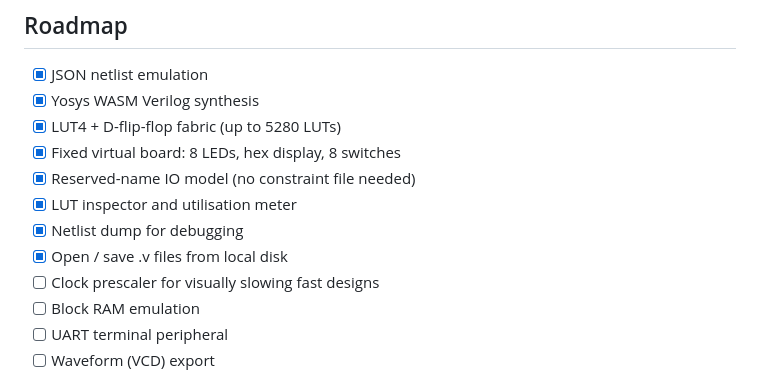
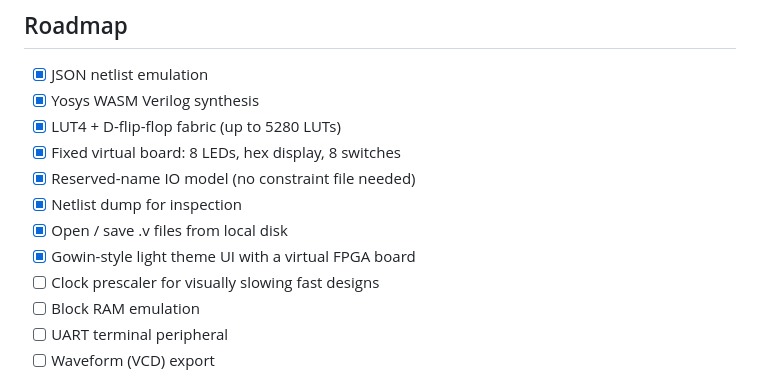
Before and after one commit to senolgulgonul/softfpga, a Markdown page: README.md, the part around one of its changes. Rendered like a GitHub page.

```diff
--- a/README.md
+++ b/README.md
@@ -216,9 +223,9 @@ input with no logic) are not currently supported.
 - [x] LUT4 + D-flip-flop fabric (up to 5280 LUTs)
 - [x] Fixed virtual board: 8 LEDs, hex display, 8 switches
 - [x] Reserved-name IO model (no constraint file needed)
-- [x] LUT inspector and utilisation meter
-- [x] Netlist dump for debugging
+- [x] Netlist dump for inspection
 - [x] Open / save .v files from local disk
+- [x] Gowin-style light theme UI with a virtual FPGA board
 - [ ] Clock prescaler for visually slowing fast designs
 - [ ] Block RAM emulation
 - [ ] UART terminal peripheral
```
Also changed, not shown: other parts of README.md (+25 -22 lines).
